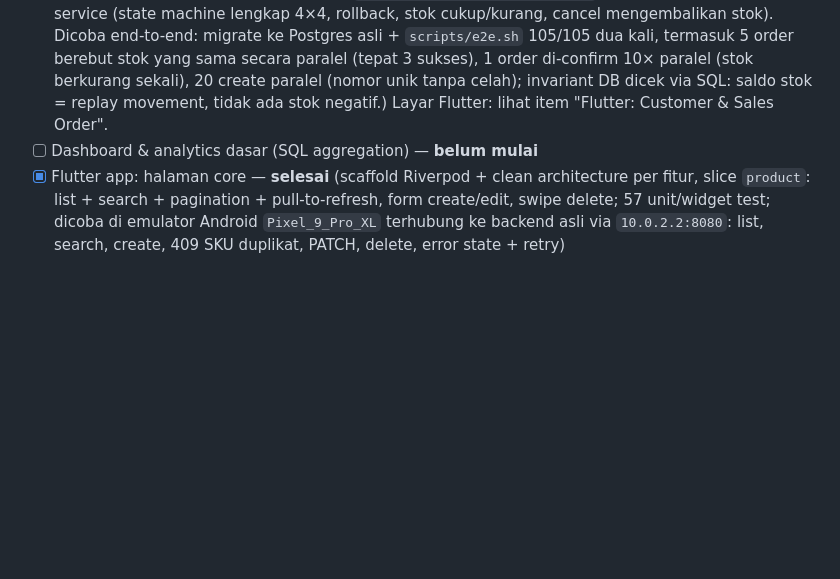
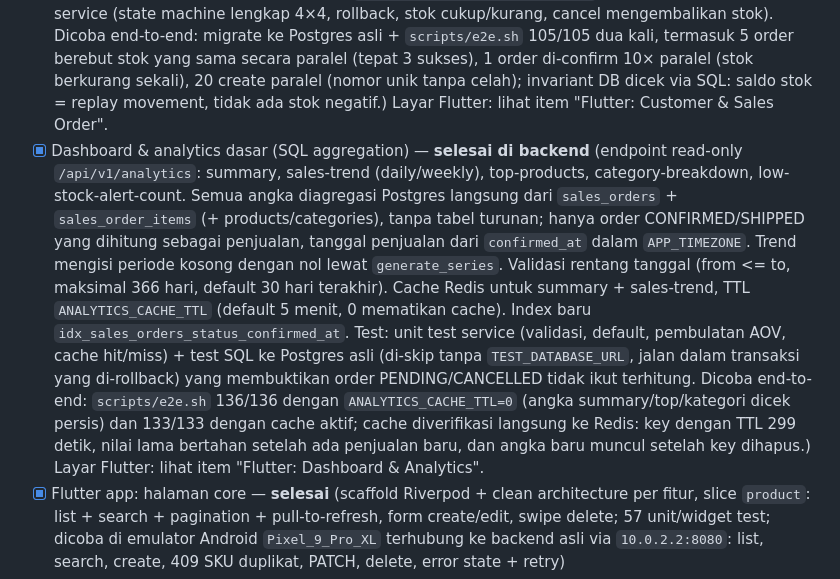
Before and after one commit to dannyalfandi/AI-Powered-Inventory-Sales-Intelligence-System, a Markdown page: docs/architecture.md, the part around one of its changes. Drawn GitHub-style; blank space fills up the shorter version.

Commit message:
updated docs analytics dashboard

```diff
--- a/docs/architecture.md
+++ b/docs/architecture.md
@@ -60,7 +60,7 @@ Flutter (mobile) → Go REST API (Gin) → PostgreSQL
 - [x] Backend: scaffold Go (handler/service/repository) + koneksi Postgres/Redis — **selesai** (`/health` 200, Product CRUD sebagai template slice, migration via `go run ./cmd/migrate`, unit test service/config/health)
 - [x] Core CRUD: Products, Category, Inventory, Stock Movement — **selesai di backend** (Category CRUD + tolak delete 409 selama masih dipakai produk; `products.category_id` nullable FK; Inventory 1-1 per produk + `stock_movements` immutable IN/OUT/ADJUSTMENT dalam satu transaction dengan row lock, stok tidak bisa negatif (CHECK + validasi service); endpoint low-stock; unit test service; dicoba end-to-end: `go run ./cmd/migrate` ke Postgres asli + 48 skenario HTTP ke API asli termasuk 20 OUT paralel). Layar Flutter: lihat item "Flutter: Category & Inventory".
 - [x] Sales Order & Customer — **selesai di backend** (Customer CRUD + tolak delete 409 selama ada order yang belum CANCELLED; Sales Order dengan snapshot harga, nomor `SO-YYYYMMDD-NNNN` dari counter per hari dalam transaksi yang sama, state machine PENDING→CONFIRMED→SHIPPED / →CANCELLED; stok dikurangi saat CONFIRMED dan dikembalikan saat CONFIRMED→CANCELLED, semua item dalam satu transaksi dengan row lock (order + inventory urut `product_id`), gagal satu item = rollback semua + 422 per item; `stock_movements.sales_order_id` untuk jejak. Unit test service (state machine lengkap 4×4, rollback, stok cukup/kurang, cancel mengembalikan stok). Dicoba end-to-end: migrate ke Postgres asli + `scripts/e2e.sh` 105/105 dua kali, termasuk 5 order berebut stok yang sama secara paralel (tepat 3 sukses), 1 order di-confirm 10× paralel (stok berkurang sekali), 20 create paralel (nomor unik tanpa celah); invariant DB dicek via SQL: saldo stok = replay movement, tidak ada stok negatif.) Layar Flutter: lihat item "Flutter: Customer & Sales Order".
-- [ ] Dashboard & analytics dasar (SQL aggregation) — **belum mulai**
+- [x] Dashboard & analytics dasar (SQL aggregation) — **selesai di backend** (endpoint read-only `/api/v1/analytics`: summary, sales-trend (daily/weekly), top-products, category-breakdown, low-stock-alert-count. Semua angka diagregasi Postgres langsung dari `sales_orders` + `sales_order_items` (+ products/categories), tanpa tabel turunan; hanya order CONFIRMED/SHIPPED yang dihitung sebagai penjualan, tanggal penjualan dari `confirmed_at` dalam `APP_TIMEZONE`. Trend mengisi periode kosong dengan nol lewat `generate_series`. Validasi rentang tanggal (from <= to, maksimal 366 hari, default 30 hari terakhir). Cache Redis untuk summary + sales-trend, TTL `ANALYTICS_CACHE_TTL` (default 5 menit, 0 mematikan cache). Index baru `idx_sales_orders_status_confirmed_at`. Test: unit test service (validasi, default, pembulatan AOV, cache hit/miss) + test SQL ke Postgres asli (di-skip tanpa `TEST_DATABASE_URL`, jalan dalam transaksi yang di-rollback) yang membuktikan order PENDING/CANCELLED tidak ikut terhitung. Dicoba end-to-end: `scripts/e2e.sh` 136/136 dengan `ANALYTICS_CACHE_TTL=0` (angka summary/top/kategori dicek persis) dan 133/133 dengan cache aktif; cache diverifikasi langsung ke Redis: key dengan TTL 299 detik, nilai lama bertahan setelah ada penjualan baru, dan angka baru muncul setelah key dihapus.) Layar Flutter: lihat item "Flutter: Dashboard & Analytics".
 - [x] Flutter app: halaman core — **selesai** (scaffold Riverpod + clean architecture per fitur, slice `product`: list + search + pagination + pull-to-refresh, form create/edit, swipe delete; 57 unit/widget test; dicoba di emulator Android `Pixel_9_Pro_XL` terhubung ke backend asli via `10.0.2.2:8080`: list, search, create, 409 SKU duplikat, PATCH, delete, error state + retry)
 - [x] Flutter: Category & Inventory — **selesai** (fitur `category` CRUD + search + dialog jelas saat delete ditolak 409; `product` dapat dropdown kategori + label kategori di list/detail; fitur `inventory`: halaman detail produk (stok, status low-stock, catat IN/OUT/ADJUSTMENT, riwayat infinite scroll), 422 stok tidak cukup tampil di bawah field quantity; bottom nav Produk/Kategori/Stok Menipis; 161 unit/widget test; dicoba di emulator Android `Pixel_9_Pro_XL` ke backend asli via `10.0.2.2:8080`: create kategori, create produk + pilih kategori, IN/ADJUSTMENT/OUT, OUT melebihi stok → 422 di field, status berubah ke "Stok menipis", tab Stok Menipis, delete kategori terpakai → dialog 409, delete kategori kosong)
 - [x] Flutter: Customer & Sales Order — **selesai** (fitur `customer` CRUD + search nama/email/telepon + dialog jelas saat delete ditolak 409 (masih ada pesanan belum dibatalkan); fitur `sales_order`: list dengan filter status (chip) + pelanggan (picker) + badge warna+ikon per status, form buat pesanan (picker pelanggan & produk dengan search, produk yang sudah ditambah di-disable, validasi jumlah 1–1.000.000, running total), detail pesanan dengan tombol aksi dari state machine (PENDING: Konfirmasi/Batalkan, CONFIRMED: Kirim/Batalkan, SHIPPED/CANCELLED: tanpa aksi), dialog konfirmasi yang menjelaskan efek ke stok, semua tombol disable selama request, 422 stok kurang ditampilkan per item. Test kontrak JSON dari respons API asli + 253 unit/widget test. Dicoba di emulator `Pixel_9_Pro_XL` ke backend asli: buat pelanggan, buat pesanan 2 produk (total Rp 140.000), confirm ditolak 422 per item (stok Kopi tetap 5), batalkan PENDING, confirm → kirim (SHIPPED, tanpa aksi), confirm → batalkan (stok Kopi 2 → 3 via movement IN), filter pesanan per pelanggan, hapus pelanggan dengan pesanan → dialog 409.)
```
Also changed, not shown: other parts of docs/architecture.md (+2 -1 lines).
